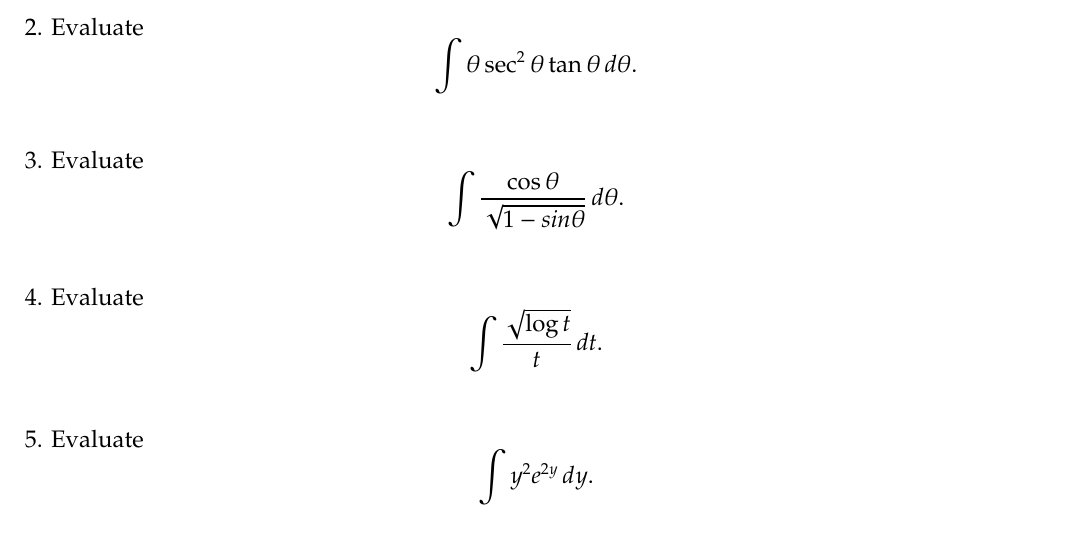
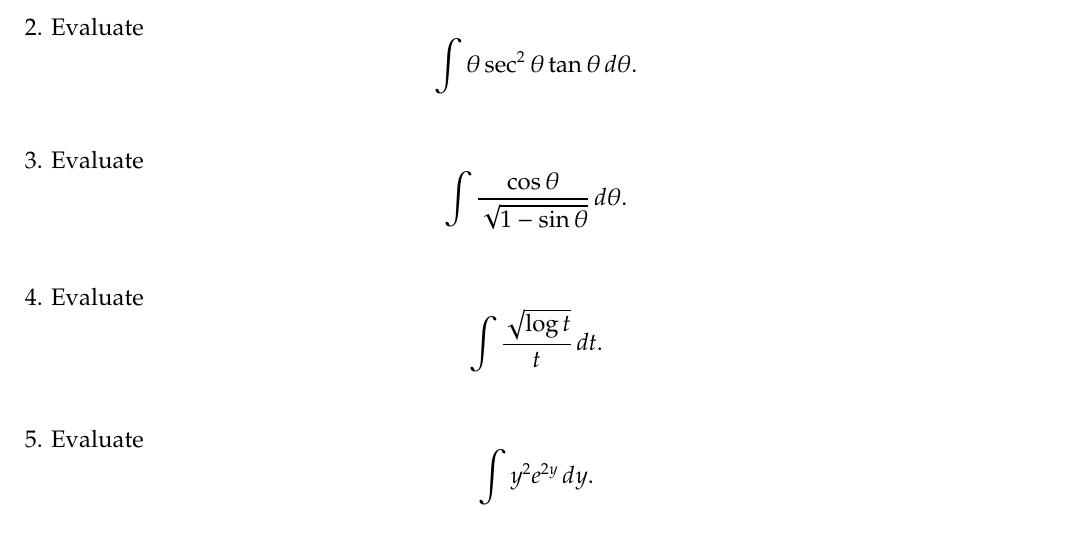
Before and after one commit to jacobw56/calculus_2_materials, a LaTeX problem sheet (practice_exam_1.tex): part of the page, cut so that both start at the same text. Compiled offline with pdfLaTeX.

Commit message:
Fixed a typo in the pratice exam

```diff
--- a/practice_exam_1.tex
+++ b/practice_exam_1.tex
@@ -31,7 +31,7 @@ $$\frac{x^3 + 7x + 3}{(x-5)^2(x^2 + 9)^2}.$$
 
 
 \vspace*{0.3in}
-\noindent 3. Evaluate $$ \int \frac{\cos{\theta}}{\sqrt{1 - sin{\theta}}} \, d\theta. $$
+\noindent 3. Evaluate $$ \int \frac{\cos{\theta}}{\sqrt{1 - \sin{\theta}}} \, d\theta. $$
 
 
 
```
Also changed, not shown: practice_exam_1.pdf.
